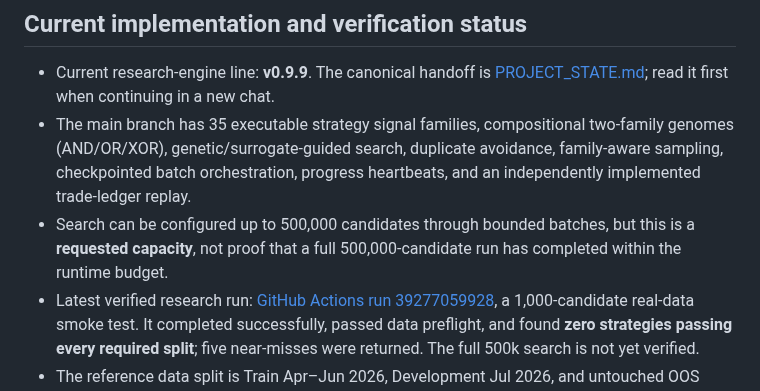
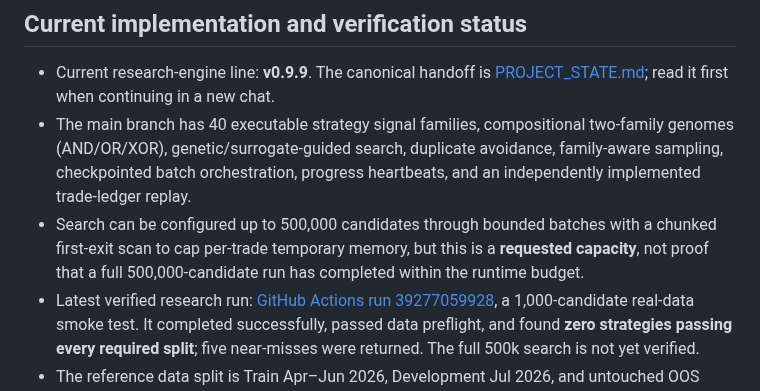
Before and after one commit to abkcex-lgtm/Strategy-foundry, a Markdown page: README.md, the part around the change. GitHub-like rendering.

Commit message:
Document expanded family coverage and bounded-memory exit scan

```diff
--- a/README.md
+++ b/README.md
@@ -86,8 +86,8 @@ The router does not create API access or credits. Unconfigured providers are ski
 ## Current implementation and verification status
 
 - Current research-engine line: **v0.9.9**. The canonical handoff is [PROJECT_STATE.md](PROJECT_STATE.md); read it first when continuing in a new chat.
-- The main branch has 35 executable strategy signal families, compositional two-family genomes (AND/OR/XOR), genetic/surrogate-guided search, duplicate avoidance, family-aware sampling, checkpointed batch orchestration, progress heartbeats, and an independently implemented trade-ledger replay.
-- Search can be configured up to 500,000 candidates through bounded batches, but this is a **requested capacity**, not proof that a full 500,000-candidate run has completed within the runtime budget.
+- The main branch has 40 executable strategy signal families, compositional two-family genomes (AND/OR/XOR), genetic/surrogate-guided search, duplicate avoidance, family-aware sampling, checkpointed batch orchestration, progress heartbeats, and an independently implemented trade-ledger replay.
+- Search can be configured up to 500,000 candidates through bounded batches with a chunked first-exit scan to cap per-trade temporary memory, but this is a **requested capacity**, not proof that a full 500,000-candidate run has completed within the runtime budget.
 - Latest verified research run: [GitHub Actions run 39277059928](https://github.com/abkcex-lgtm/Strategy-foundry/actions/runs/39277059928), a 1,000-candidate real-data smoke test. It completed successfully, passed data preflight, and found **zero strategies passing every required split**; five near-misses were returned. The full 500k search is not yet verified.
 - The reference data split is Train Apr–Jun 2026, Development Jul 2026, and untouched OOS Aug–Sep 2026. OOS must not guide candidate generation, ranking, or selection.
 - A successful CI run means the checks completed; it does not certify profitability, validate a near-miss, or prove a production-scale search has finished.
```
